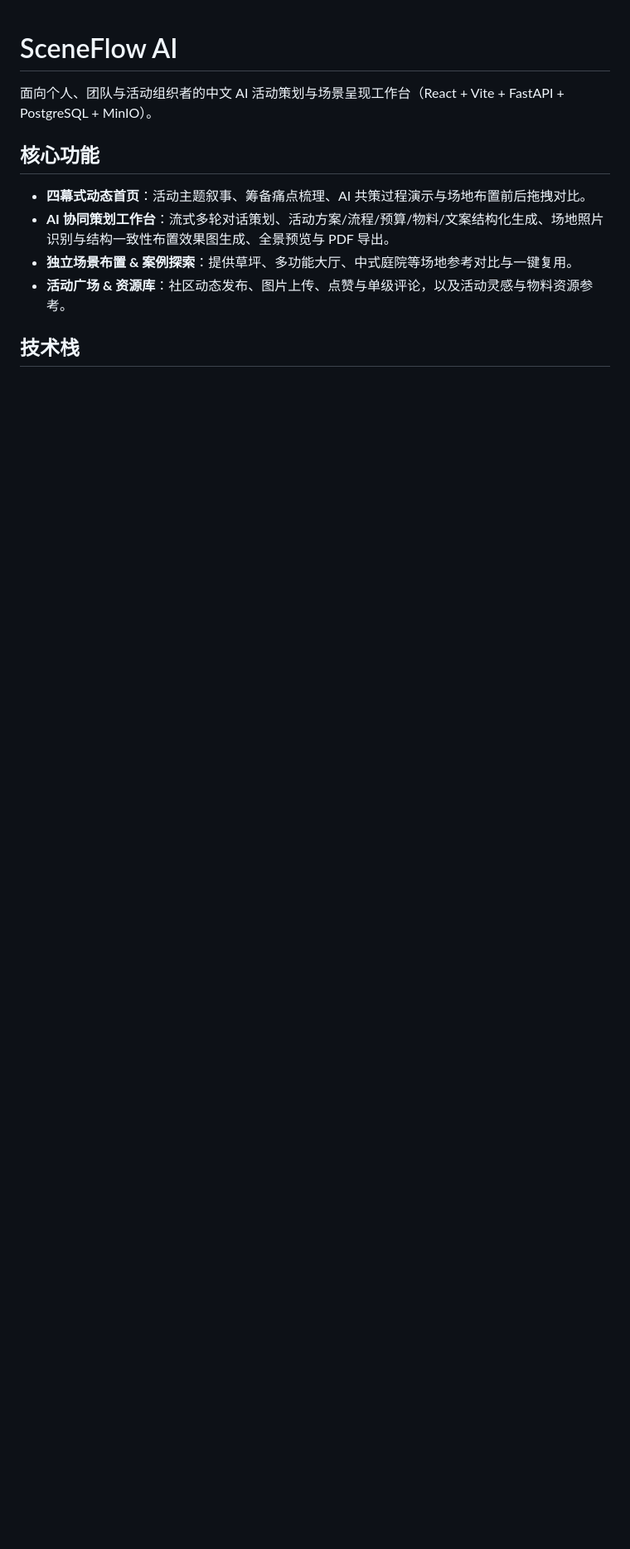
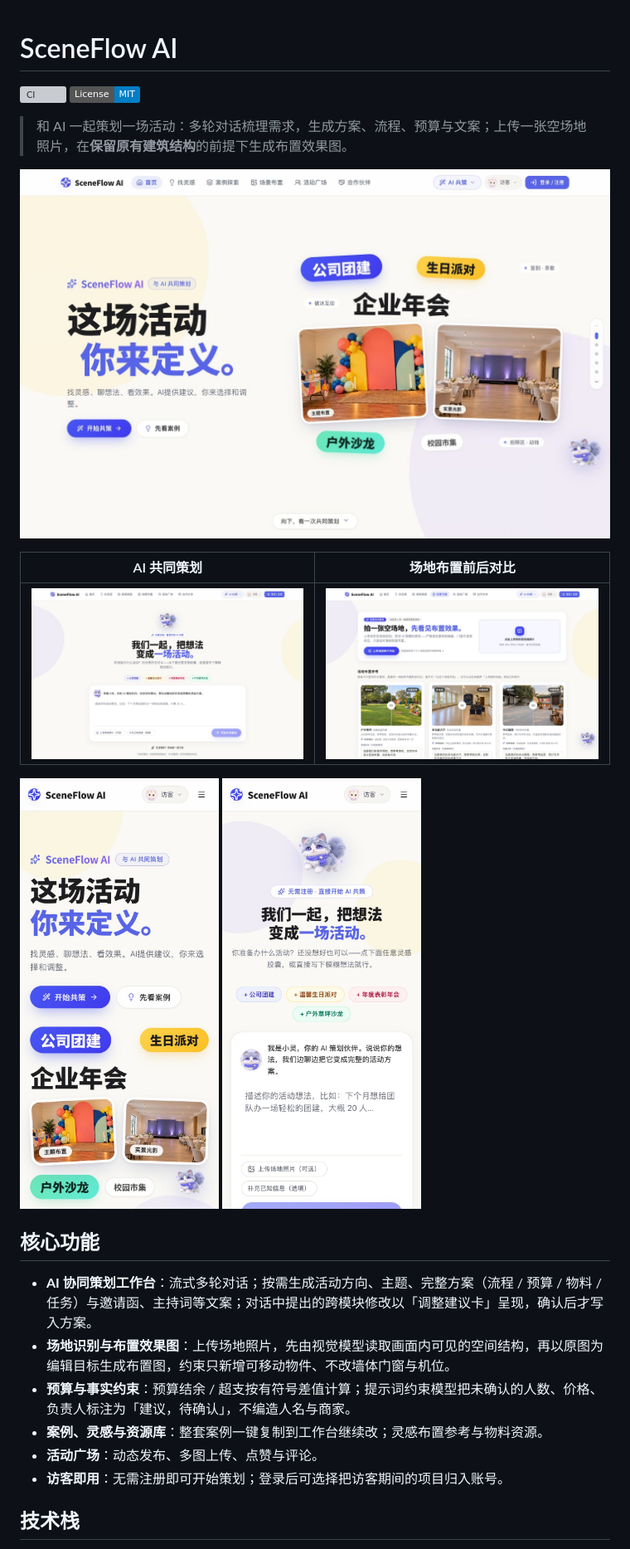
Before and after one commit to AiHyo/scene-flow, a Markdown page: README.md, the part around one of its changes. Shown at 83% size. Rendered like a GitHub page; pictures changed too: docs/images/home.jpg (added), docs/images/mobile-home.jpg (added), docs/images/mobile-plan.jpg (added); badges without logos; blank space fills up the shorter version; grey boxes are pictures that could not be loaded.

```diff
--- a/README.md
+++ b/README.md
@@ -1,13 +1,29 @@
 # SceneFlow AI
 
-面向个人、团队与活动组织者的中文 AI 活动策划与场景呈现工作台（React + Vite + FastAPI + PostgreSQL + MinIO）。
+[![CI](https://github.com/AiHyo/scene-flow/actions/workflows/ci.yml/badge.svg)](https://github.com/AiHyo/scene-flow/actions/workflows/ci.yml)
+[![License: MIT](https://img.shields.io/badge/License-MIT-blue.svg)](./LICENSE)
+
+> 和 AI 一起策划一场活动：多轮对话梳理需求，生成方案、流程、预算与文案；上传一张空场地照片，在**保留原有建筑结构**的前提下生成布置效果图。
+
+![首页](docs/images/home.jpg)
+
+| AI 共同策划 | 场地布置前后对比 |
+|---|---|
+| ![AI 共同策划](docs/images/plan.jpg) | ![场景布置](docs/images/scene.jpg) |
+
+<p>
+  <img src="docs/images/mobile-home.jpg" width="240" alt="移动端首页" />
+  <img src="docs/images/mobile-plan.jpg" width="240" alt="移动端 AI 共策" />
+</p>
 
 ## 核心功能
 
-- **四幕式动态首页**：活动主题叙事、筹备痛点梳理、AI 共策过程演示与场地布置前后拖拽对比。
-- **AI 协同策划工作台**：流式多轮对话策划、活动方案/流程/预算/物料/文案结构化生成、场地照片识别与结构一致性布置效果图生成、全景预览与 PDF 导出。
-- **独立场景布置 & 案例探索**：提供草坪、多功能大厅、中式庭院等场地参考对比与一键复用。
-- **活动广场 & 资源库**：社区动态发布、图片上传、点赞与单级评论，以及活动灵感与物料资源参考。
+- **AI 协同策划工作台**：流式多轮对话；按需生成活动方向、主题、完整方案（流程 / 预算 / 物料 / 任务）与邀请函、主持词等文案；对话中提出的跨模块修改以「调整建议卡」呈现，确认后才写入方案。
+- **场地识别与布置效果图**：上传场地照片，先由视觉模型读取画面内可见的空间结构，再以原图为编辑目标生成布置图，约束只新增可移动物件、不改墙体门窗与机位。
+- **预算与事实约束**：预算结余 / 超支按有符号差值计算；提示词约束模型把未确认的人数、价格、负责人标注为「建议，待确认」，不编造人名与商家。
+- **案例、灵感与资源库**：整套案例一键复制到工作台继续改；灵感布置参考与物料资源。
+- **活动广场**：动态发布、多图上传、点赞与评论。
+- **访客即用**：无需注册即可开始策划；登录后可选择把访客期间的项目归入账号。
 
 ## 技术栈
 
```
Also changed, not shown: other parts of README.md (+77 -34 lines), docs/images/cases.jpg (added), 7 other files.
